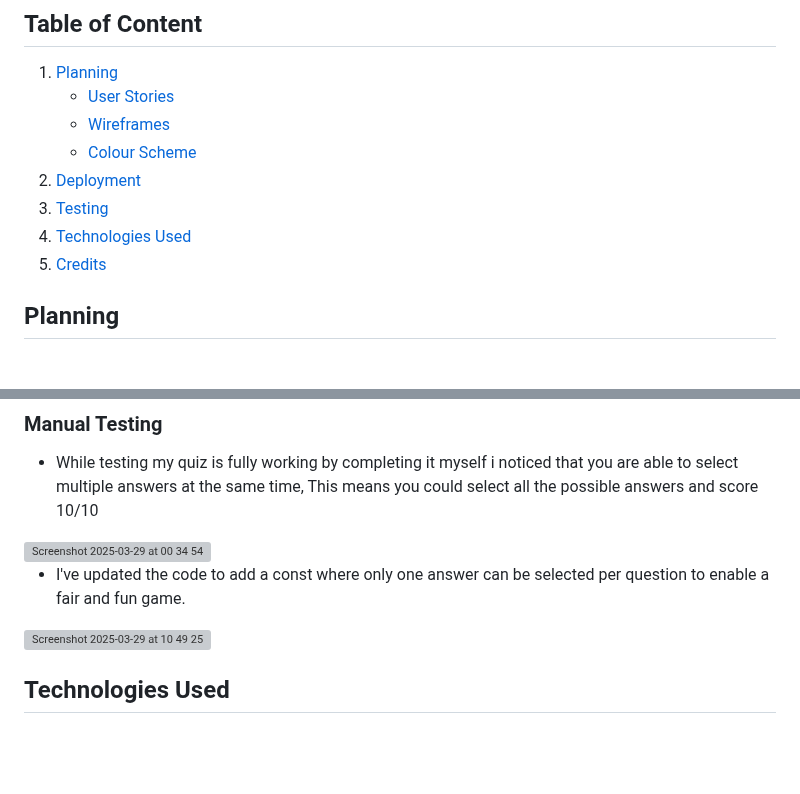
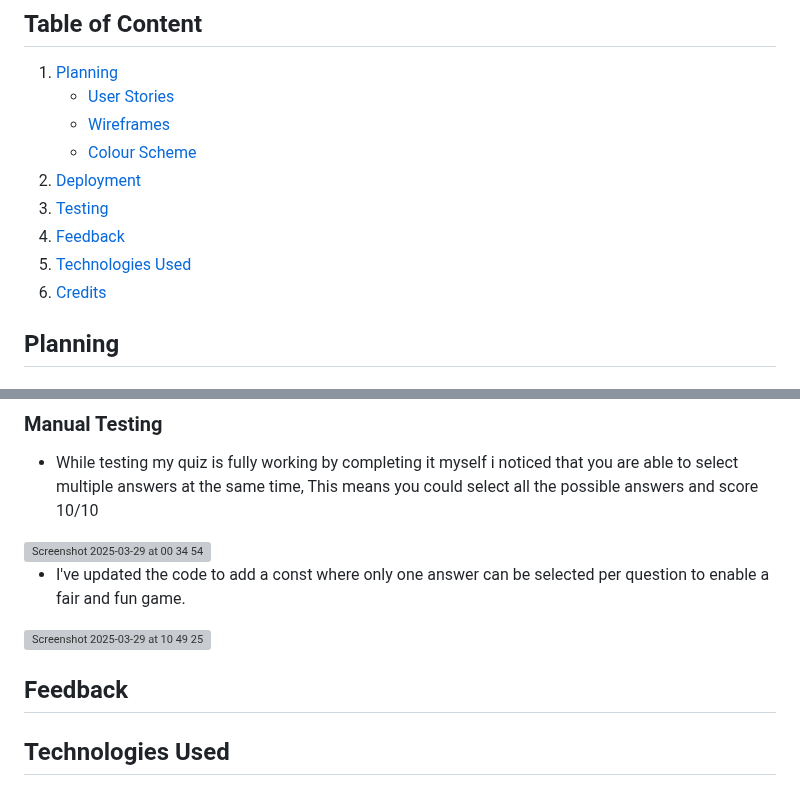
Before and after one commit to markh55/Dart-Quiz, a Markdown page: README.md, 2 parts joined by grey strips. GitHub-like rendering; blank space fills up the shorter version; grey boxes are pictures that could not be loaded.

Commit message:
Added feedback section to document feedback i got back from my quiz while testing on family & frends

```diff
--- a/README.md
+++ b/README.md
@@ -10,8 +10,9 @@ The aim of this Dart-Quiz is to test your knolwdge about darts, but at the same
      * [Colour Scheme](#colour-scheme)
 2. [Deployment](#deployment)
 3. [Testing](#testing)
-4. [Technologies Used](#technologies-used)
-5. [Credits](#credits)
+4. [Feedback](#feedback)
+5. [Technologies Used](#technologies-used)
+6. [Credits](#credits)
 
 
 ## Planning
@@ -103,6 +104,8 @@ Once on the pages site I would ensure the following settings were applied;
   <img width="1784" alt="Screenshot 2025-03-29 at 10 49 25" src="https://github.com/user-attachments/assets/5d5a5c96-100b-4a67-bbdd-f23b1ae47b2e" />
 
 
+## Feedback
+
 
 
 
```
